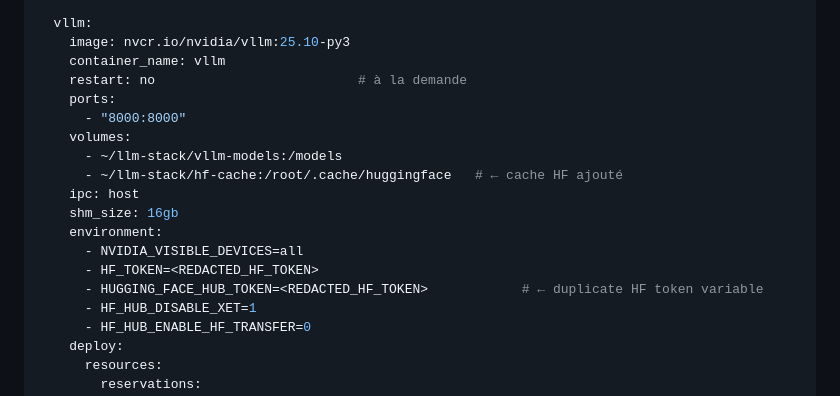
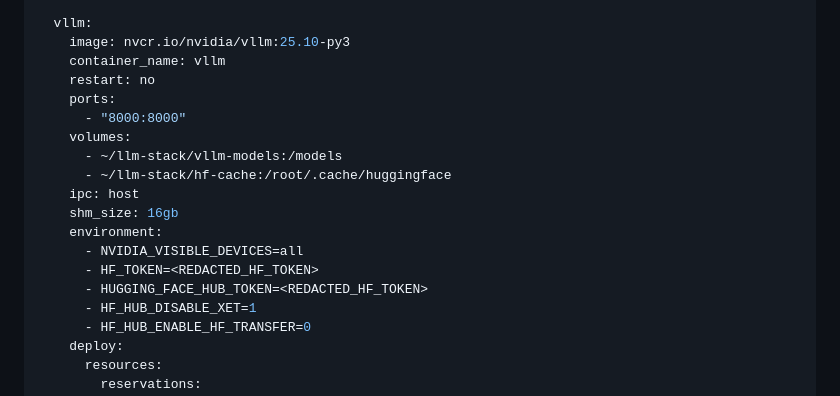
Before and after one commit to olivierhacon/local-ai-dgx-os7-nvidia-gb10-beginner-course, a Markdown page: docs/day-02-docker-nvidia-containers-ai-stack.md, the part around the change. GitHub-like rendering.

```diff
--- a/docs/day-02-docker-nvidia-containers-ai-stack.md
+++ b/docs/day-02-docker-nvidia-containers-ai-stack.md
@@ -179,18 +179,18 @@ services:
   vllm:
     image: nvcr.io/nvidia/vllm:25.10-py3
     container_name: vllm
-    restart: no                          # à la demande
+    restart: no
     ports:
       - "8000:8000"
     volumes:
       - ~/llm-stack/vllm-models:/models
-      - ~/llm-stack/hf-cache:/root/.cache/huggingface   # ← cache HF ajouté
+      - ~/llm-stack/hf-cache:/root/.cache/huggingface
     ipc: host
     shm_size: 16gb
     environment:
       - NVIDIA_VISIBLE_DEVICES=all
       - HF_TOKEN=<REDACTED_HF_TOKEN>
-      - HUGGING_FACE_HUB_TOKEN=<REDACTED_HF_TOKEN>            # ← duplicate HF token variable
+      - HUGGING_FACE_HUB_TOKEN=<REDACTED_HF_TOKEN>
       - HF_HUB_DISABLE_XET=1
       - HF_HUB_ENABLE_HF_TRANSFER=0
     deploy:
```
